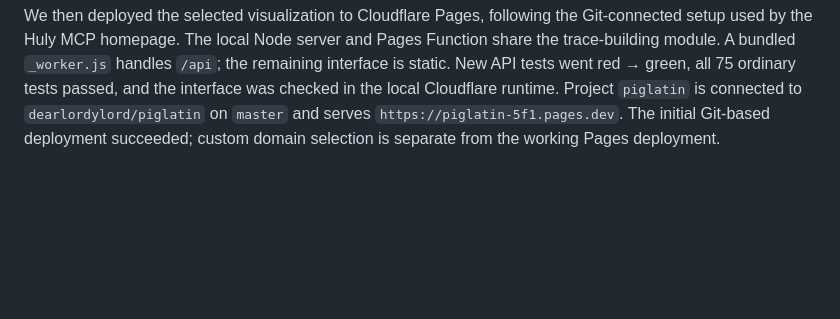
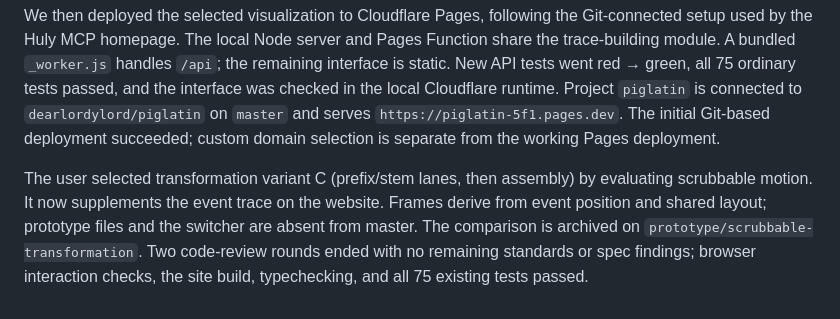
Before and after one commit to dearlordylord/piglatin, a Markdown page: PROGRESS.md, the part around the change. Drawn GitHub-style; blank space fills up the shorter version.

Commit message:
Record selected transformation design and completed review

```diff
--- a/PROGRESS.md
+++ b/PROGRESS.md
@@ -282,3 +282,11 @@ tests passed, and the interface was checked in the local Cloudflare runtime.
 Project `piglatin` is connected to `dearlordylord/piglatin` on `master` and serves
 `https://piglatin-5f1.pages.dev`. The initial Git-based deployment succeeded; custom
 domain selection is separate from the working Pages deployment.
+
+The user selected transformation variant C (prefix/stem lanes, then assembly)
+by evaluating scrubbable motion. It now supplements the event trace on the website.
+Frames derive from event position and shared layout; prototype files and the
+switcher are absent from master. The comparison is archived on
+`prototype/scrubbable-transformation`. Two code-review rounds ended with no
+remaining standards or spec findings; browser interaction checks, the site build,
+typechecking, and all 75 existing tests passed.
```
